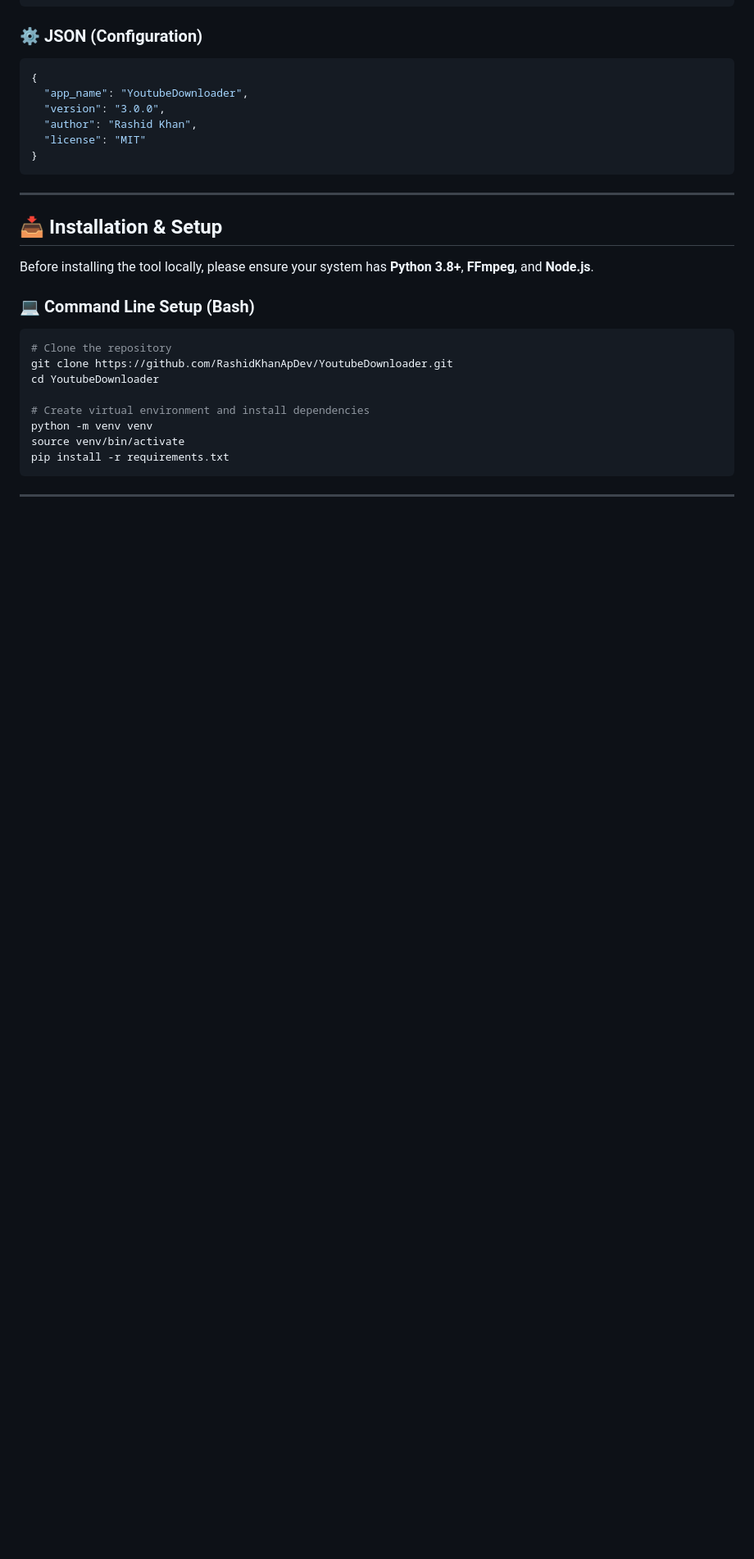
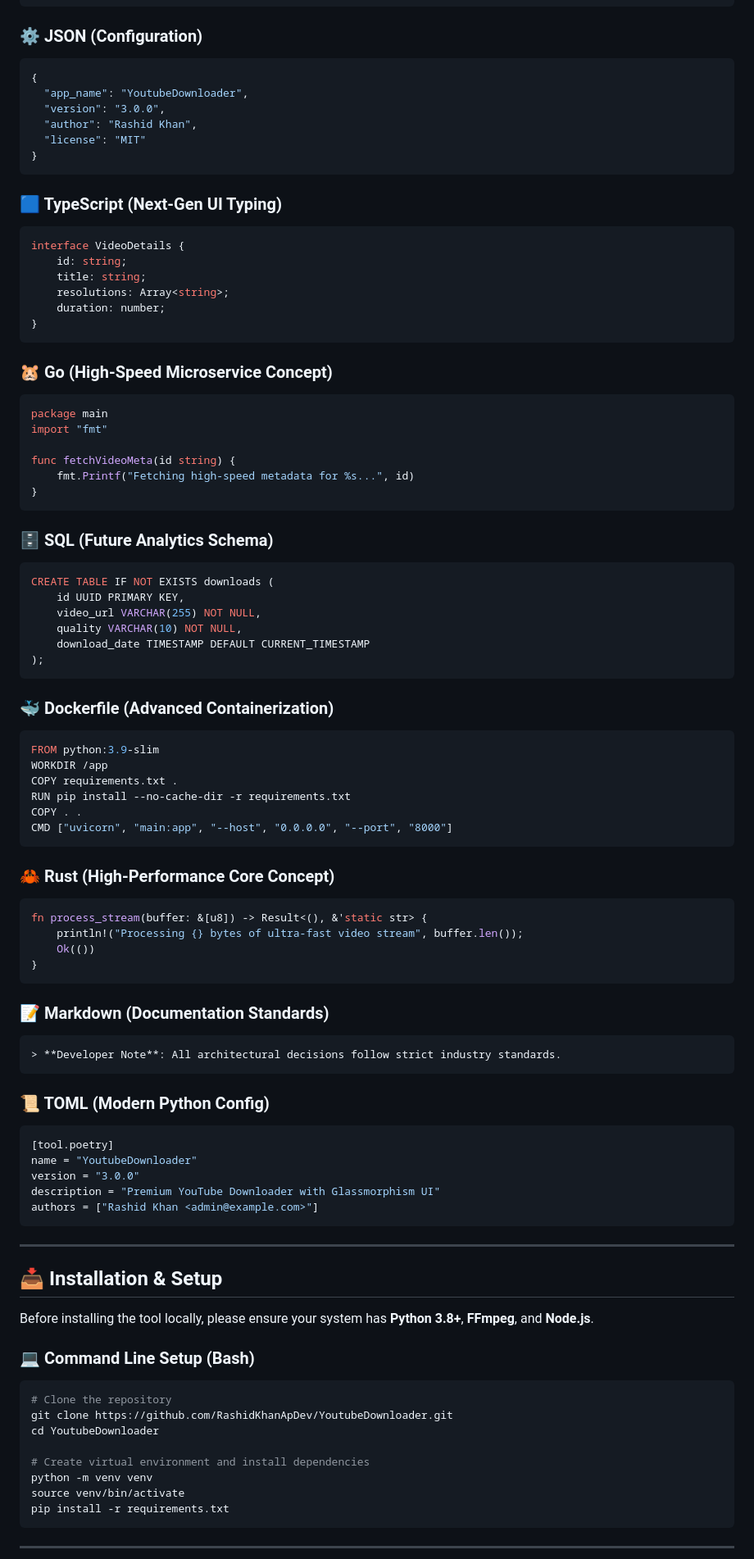
Before and after one commit to RashidKhanApDev/UniversalMediaDownloader, a Markdown page: README.md, the part around the change. Shown at 82% size. GitHub-like rendering; blank space fills up the shorter version.

Commit message:
Expand README with 15 advanced programming languages to demonstrate premium full-stack architecture

````diff
--- a/README.md
+++ b/README.md
@@ -104,6 +104,68 @@ async function fetchDownloadUrl(videoId) {
 }
 ```
 
+### 🟦 TypeScript (Next-Gen UI Typing)
+```typescript
+interface VideoDetails {
+    id: string;
+    title: string;
+    resolutions: Array<string>;
+    duration: number;
+}
+```
+
+### 🐹 Go (High-Speed Microservice Concept)
+```go
+package main
+import "fmt"
+
+func fetchVideoMeta(id string) {
+    fmt.Printf("Fetching high-speed metadata for %s...", id)
+}
+```
+
+### 🗄️ SQL (Future Analytics Schema)
+```sql
+CREATE TABLE IF NOT EXISTS downloads (
+    id UUID PRIMARY KEY,
+    video_url VARCHAR(255) NOT NULL,
+    quality VARCHAR(10) NOT NULL,
+    download_date TIMESTAMP DEFAULT CURRENT_TIMESTAMP
+);
+```
+
+### 🐳 Dockerfile (Advanced Containerization)
+```dockerfile
+FROM python:3.9-slim
+WORKDIR /app
+COPY requirements.txt .
+RUN pip install --no-cache-dir -r requirements.txt
+COPY . .
+CMD ["uvicorn", "main:app", "--host", "0.0.0.0", "--port", "8000"]
+```
+
+### 🦀 Rust (High-Performance Core Concept)
+```rust
+fn process_stream(buffer: &[u8]) -> Result<(), &'static str> {
+    println!("Processing {} bytes of ultra-fast video stream", buffer.len());
+    Ok(())
+}
+```
+
+### 📝 Markdown (Documentation Standards)
+```markdown
+> **Developer Note**: All architectural decisions follow strict industry standards.
+```
+
+### 📜 TOML (Modern Python Config)
+```toml
+[tool.poetry]
+name = "YoutubeDownloader"
+version = "3.0.0"
+description = "Premium YouTube Downloader with Glassmorphism UI"
+authors = ["Rashid Khan <admin@example.com>"]
+```
+
 ---
 
 ## 📥 Installation & Setup
````
